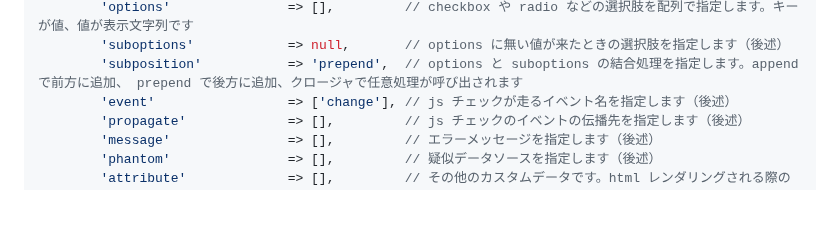
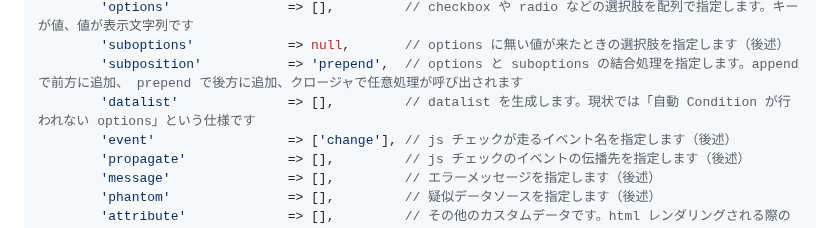
Before and after one commit to arima-ryunosuke/php-validator, a Markdown page: README.md, the part around the change. Drawn GitHub-style; blank space fills up the shorter version.

```diff
--- a/README.md
+++ b/README.md
@@ -80,6 +80,7 @@ $form = new Form([
         'options'               => [],         // checkbox や radio などの選択肢を配列で指定します。キーが値、値が表示文字列です
         'suboptions'            => null,       // options に無い値が来たときの選択肢を指定します（後述）
         'subposition'           => 'prepend',  // options と suboptions の結合処理を指定します。append で前方に追加、 prepend で後方に追加、クロージャで任意処理が呼び出されます
+        'datalist'              => [],         // datalist を生成します。現状では「自動 Condition が行われない options」という仕様です
         'event'                 => ['change'], // js チェックが走るイベント名を指定します（後述）
         'propagate'             => [],         // js チェックのイベントの伝播先を指定します（後述）
         'message'               => [],         // エラーメッセージを指定します（後述）
```
Also changed, not shown: RELEASE.md (+6 -0 lines).
